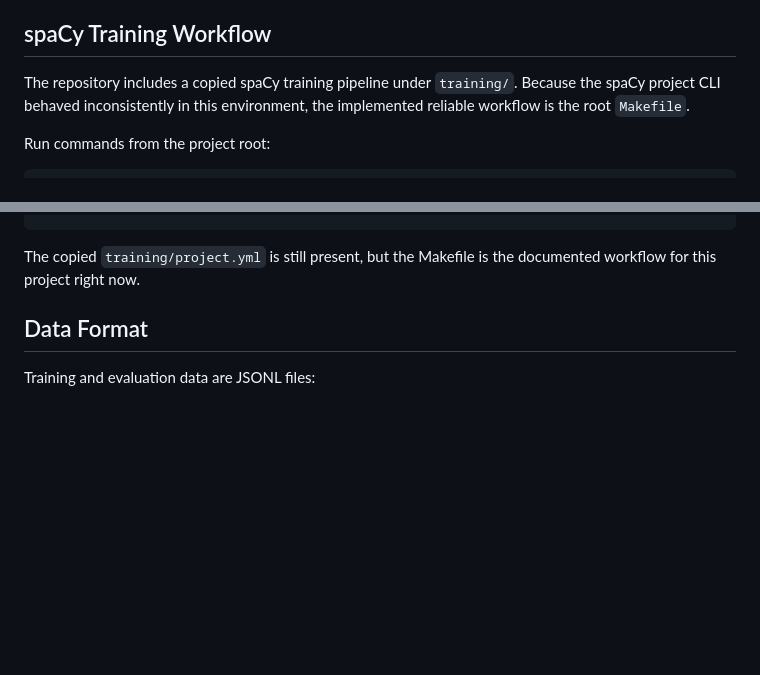
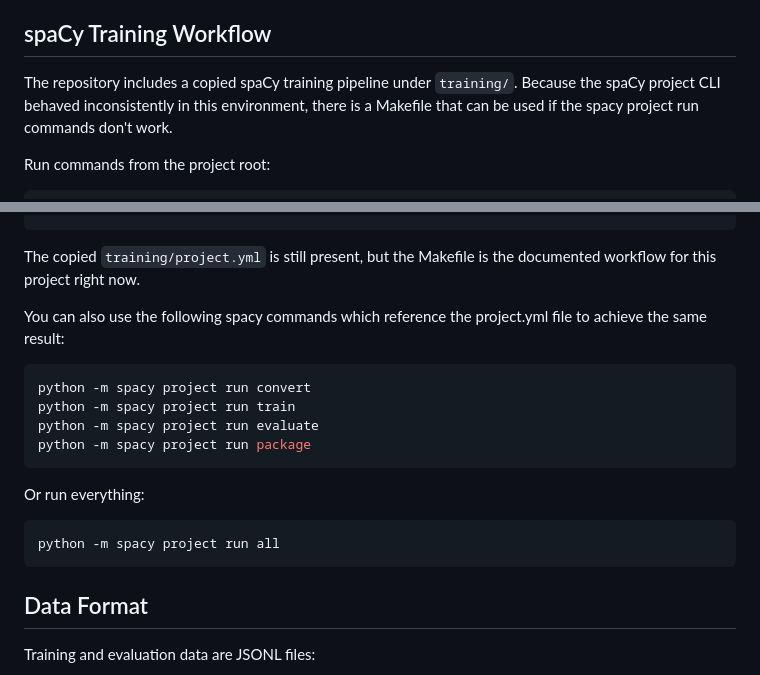
Before and after one commit to theodoreroque/clinical-response-interpreter, a Markdown page: README.md, 2 parts joined by grey strips. Rendered like a GitHub page; blank space fills up the shorter version.

Commit message:
Update README to include spacy project commands

````diff
--- a/README.md
+++ b/README.md
@@ -176,7 +176,7 @@ Current tests cover:
 
 ## spaCy Training Workflow
 
-The repository includes a copied spaCy training pipeline under `training/`. Because the spaCy project CLI behaved inconsistently in this environment, the implemented reliable workflow is the root `Makefile`.
+The repository includes a copied spaCy training pipeline under `training/`. Because the spaCy project CLI behaved inconsistently in this environment, there is a Makefile that can be used if the spacy project run commands don't work.
 
 Run commands from the project root:
 
@@ -204,6 +204,21 @@ python -m spacy package training/output/model-best training/packages --name yes_
 ```
 
 The copied `training/project.yml` is still present, but the Makefile is the documented workflow for this project right now.
+
+You can also use the following spacy commands which reference the project.yml file to achieve the same result:
+
+```bash
+python -m spacy project run convert
+python -m spacy project run train
+python -m spacy project run evaluate
+python -m spacy project run package
+```
+
+Or run everything:
+
+```bash
+python -m spacy project run all
+```
 
 ## Data Format
 
````
